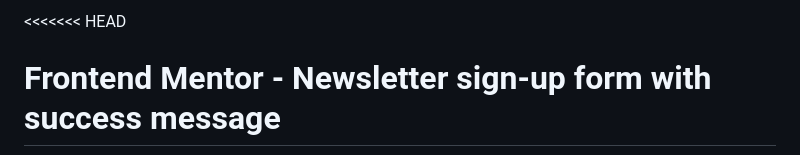
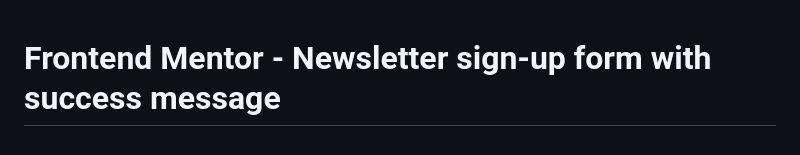
Before and after one commit to ChristinaAshCruz/newsletter-sign-up-with-success-message, a Markdown page: README.md, the part around the change. GitHub-like rendering.

```diff
--- a/README.md
+++ b/README.md
@@ -1,4 +1,3 @@
-<<<<<<< HEAD
 # Frontend Mentor - Newsletter sign-up form with success message
 
 ![Design preview for the Newsletter sign-up form with success message coding challenge](./design/desktop-preview.jpg)
```
